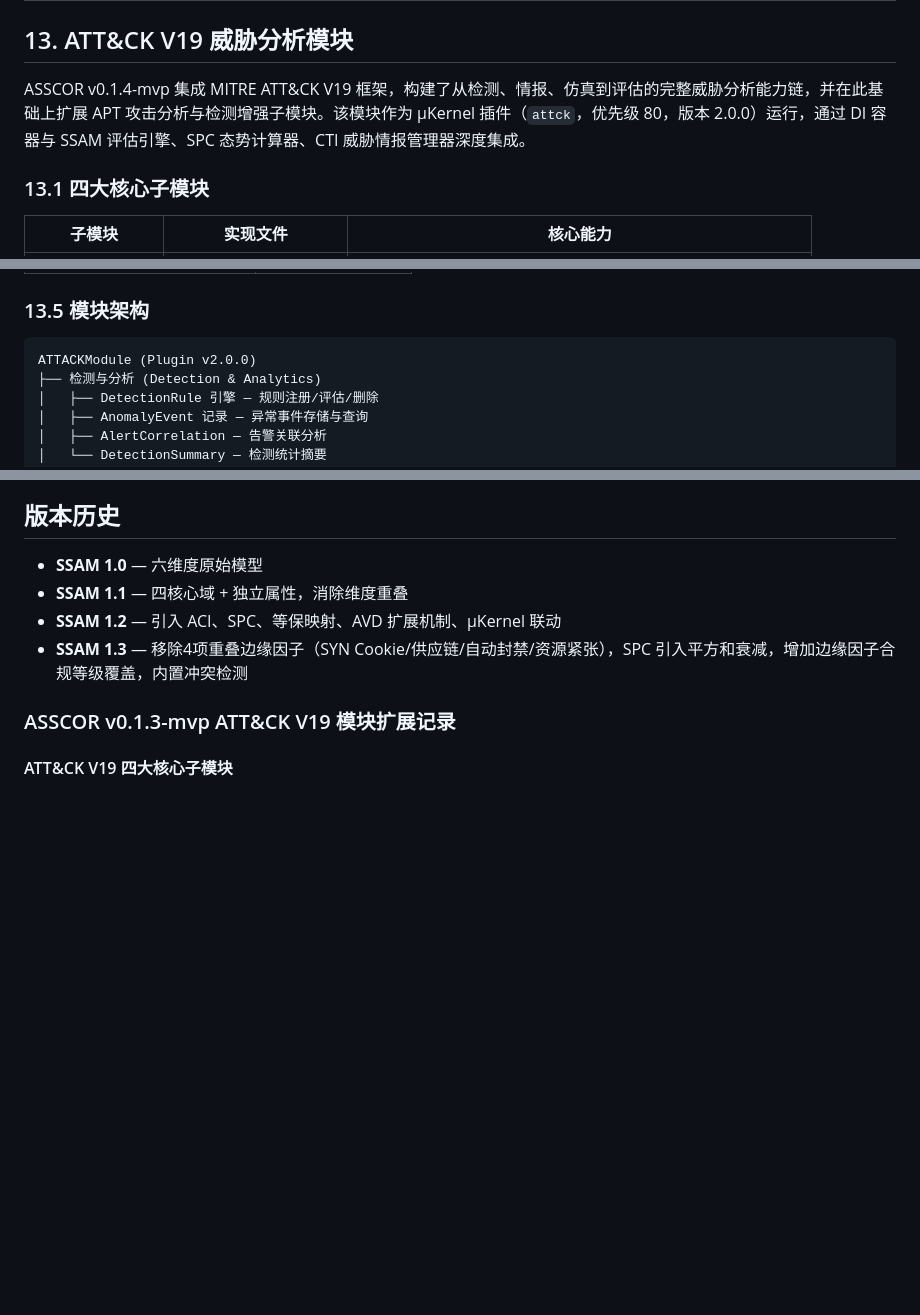
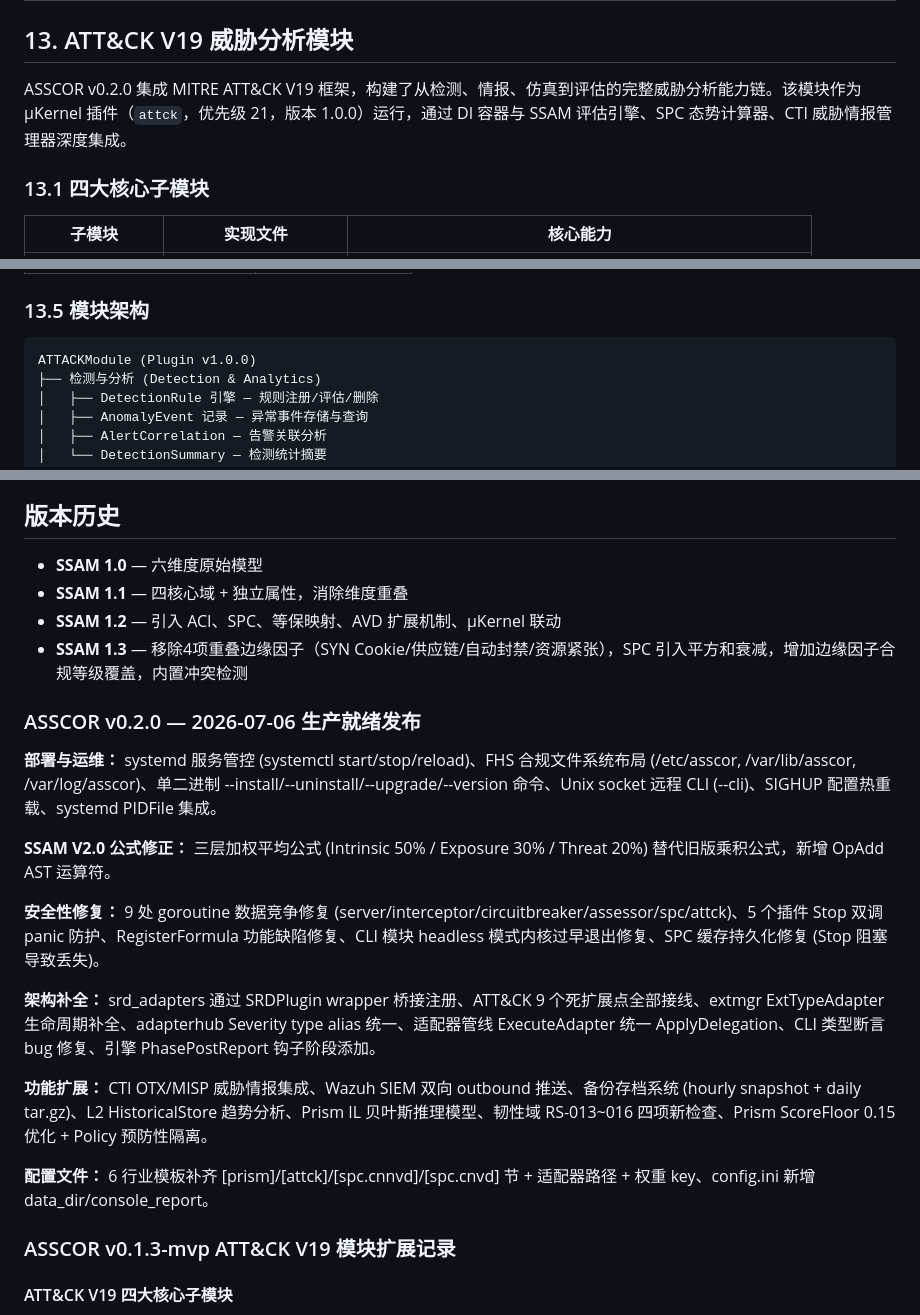
Before and after one commit to chins-xing/Asscor, a Markdown page: README.md, 3 parts joined by grey strips. Rendered like a GitHub page; blank space fills up the shorter version.

````diff
--- a/README.md
+++ b/README.md
@@ -442,7 +443,7 @@ ASSCOR Platform
 
 ## 13. ATT&CK V19 威胁分析模块
 
-ASSCOR v0.1.4-mvp 集成 MITRE ATT&CK V19 框架，构建了从检测、情报、仿真到评估的完整威胁分析能力链，并在此基础上扩展 APT 攻击分析与检测增强子模块。该模块作为 μKernel 插件（`attck`，优先级 80，版本 2.0.0）运行，通过 DI 容器与 SSAM 评估引擎、SPC 态势计算器、CTI 威胁情报管理器深度集成。
+ASSCOR v0.2.0 集成 MITRE ATT&CK V19 框架，构建了从检测、情报、仿真到评估的完整威胁分析能力链。该模块作为 μKernel 插件（`attck`，优先级 21，版本 1.0.0）运行，通过 DI 容器与 SSAM 评估引擎、SPC 态势计算器、CTI 威胁情报管理器深度集成。
 
 ### 13.1 四大核心子模块
 
@@ -492,7 +493,7 @@ ATT&CK 模块与 SSAM 评估体系形成双向增强闭环：
 ### 13.5 模块架构
 
 ```
-ATTACKModule (Plugin v2.0.0)
+ATTACKModule (Plugin v1.0.0)
 ├── 检测与分析 (Detection & Analytics)
 │   ├── DetectionRule 引擎 — 规则注册/评估/删除
 │   ├── AnomalyEvent 记录 — 异常事件存储与查询
@@ -533,6 +534,20 @@ ATTACKModule (Plugin v2.0.0)
 - **SSAM 1.1** — 四核心域 + 独立属性，消除维度重叠
 - **SSAM 1.2** — 引入 ACI、SPC、等保映射、AVD 扩展机制、μKernel 联动
 - **SSAM 1.3** — 移除4项重叠边缘因子（SYN Cookie/供应链/自动封禁/资源紧张），SPC 引入平方和衰减，增加边缘因子合规等级覆盖，内置冲突检测
+
+### ASSCOR v0.2.0 — 2026-07-06 生产就绪发布
+
+**部署与运维：** systemd 服务管控 (systemctl start/stop/reload)、FHS 合规文件系统布局 (/etc/asscor, /var/lib/asscor, /var/log/asscor)、单二进制 --install/--uninstall/--upgrade/--version 命令、Unix socket 远程 CLI (--cli)、SIGHUP 配置热重载、systemd PIDFile 集成。
+
+**SSAM V2.0 公式修正：** 三层加权平均公式 (Intrinsic 50% / Exposure 30% / Threat 20%) 替代旧版乘积公式，新增 OpAdd AST 运算符。
+
+**安全性修复：** 9 处 goroutine 数据竞争修复 (server/interceptor/circuitbreaker/assessor/spc/attck)、5 个插件 Stop 双调 panic 防护、RegisterFormula 功能缺陷修复、CLI 模块 headless 模式内核过早退出修复、SPC 缓存持久化修复 (Stop 阻塞导致丢失)。
+
+**架构补全：** srd_adapters 通过 SRDPlugin wrapper 桥接注册、ATT&CK 9 个死扩展点全部接线、extmgr ExtTypeAdapter 生命周期补全、adapterhub Severity type alias 统一、适配器管线 ExecuteAdapter 统一 ApplyDelegation、CLI 类型断言 bug 修复、引擎 PhasePostReport 钩子阶段添加。
+
+**功能扩展：** CTI OTX/MISP 威胁情报集成、Wazuh SIEM 双向 outbound 推送、备份存档系统 (hourly snapshot + daily tar.gz)、L2 HistoricalStore 趋势分析、Prism IL 贝叶斯推理模型、韧性域 RS-013~016 四项新检查、Prism ScoreFloor 0.15 优化 + Policy 预防性隔离。
+
+**配置文件：** 6 行业模板补齐 [prism]/[attck]/[spc.cnnvd]/[spc.cnvd] 节 + 适配器路径 + 权重 key、config.ini 新增 data_dir/console_report。
 
 ### ASSCOR v0.1.3-mvp ATT&CK V19 模块扩展记录
 
````
Also changed, not shown: other parts of README.md (+36 -35 lines).
